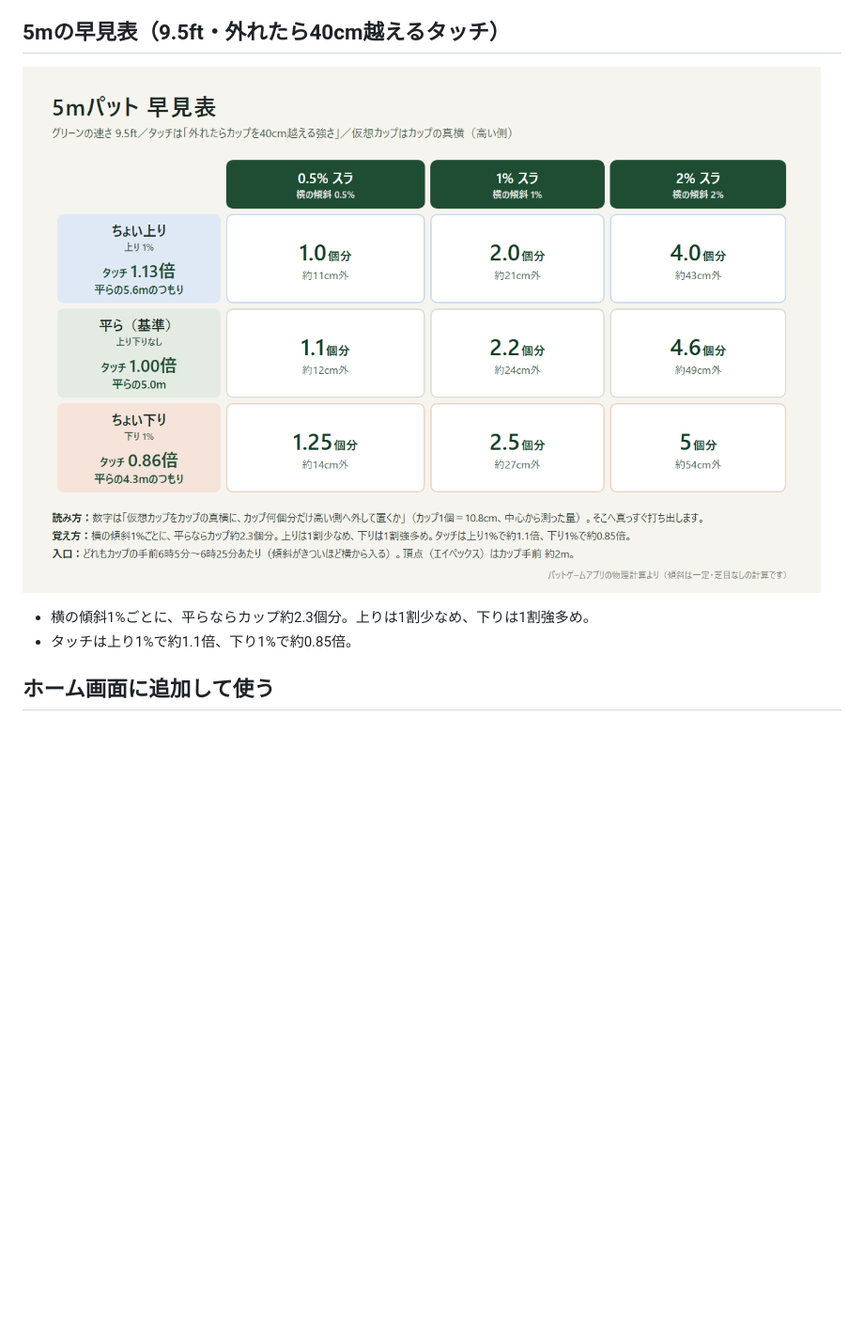
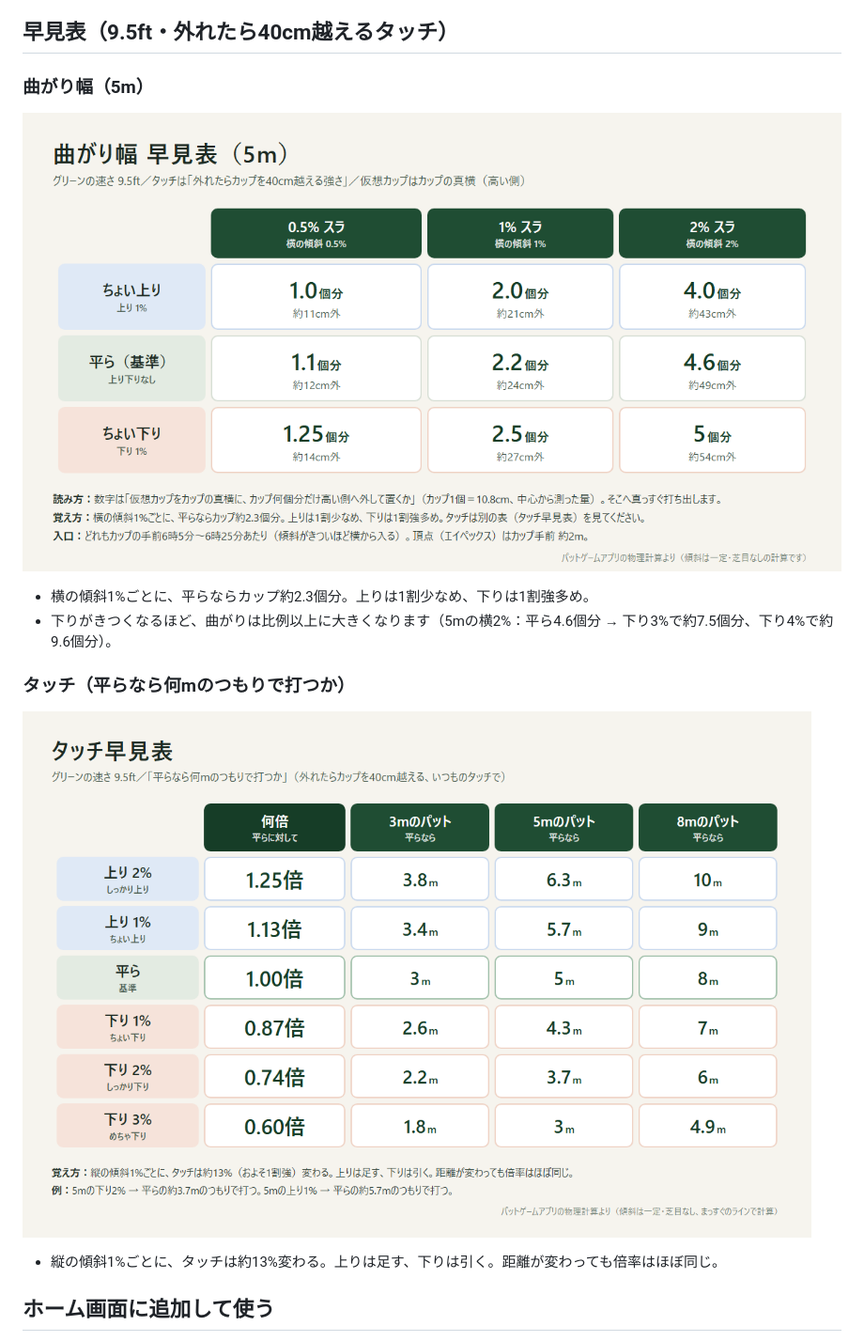
Before and after one commit to sdanno75-spec/leftputt, a Markdown page: README.md, the part around the change. Shown at 94% size. GitHub-like rendering; pictures changed too: putt-matrix-5m.png, putt-touch.png (added); blank space fills up the shorter version.

Commit message:
早見表を曲がり幅とタッチの2枚に分ける
Co-Authored-By: Claude Opus 5.5 <noreply@anthropic.com>

```diff
--- a/README.md
+++ b/README.md
@@ -19,12 +19,20 @@
 - 左打ち・右打ちの切り替え、アドレス目線の視点、打ったボールを追うカメラ。
 - タッチは「平らなら何mのつもりで打つか」で合わせます。
 
-## 5mの早見表（9.5ft・外れたら40cm越えるタッチ）
+## 早見表（9.5ft・外れたら40cm越えるタッチ）
 
-![5mパット早見表](putt-matrix-5m.png)
+### 曲がり幅（5m）
+
+![曲がり幅 早見表](putt-matrix-5m.png)
 
 - 横の傾斜1%ごとに、平らならカップ約2.3個分。上りは1割少なめ、下りは1割強多め。
-- タッチは上り1%で約1.1倍、下り1%で約0.85倍。
+- 下りがきつくなるほど、曲がりは比例以上に大きくなります（5mの横2%：平ら4.6個分 → 下り3%で約7.5個分、下り4%で約9.6個分）。
+
+### タッチ（平らなら何mのつもりで打つか）
+
+![タッチ早見表](putt-touch.png)
+
+- 縦の傾斜1%ごとに、タッチは約13%変わる。上りは足す、下りは引く。距離が変わっても倍率はほぼ同じ。
 
 ## ホーム画面に追加して使う
 
```
